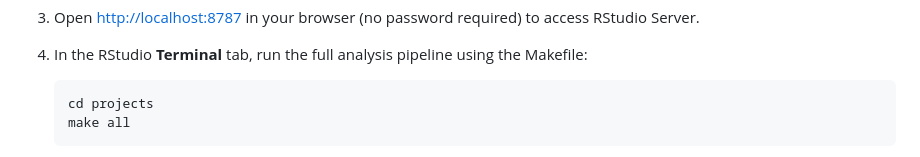
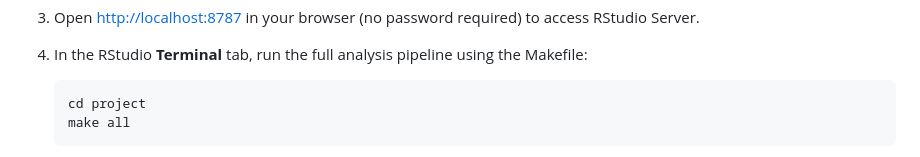
Before and after one commit to UBC-DSCI-310-2025W2/dsci-310-group-17, a Markdown page: README.md, the part around the change. Rendered like a GitHub page.

Commit message:
Fix directory name in README for analysis pipeline

````diff
--- a/README.md
+++ b/README.md
@@ -50,7 +50,7 @@ We use a publicly available Billboard Hot 100 dataset (TidyTuesday, 1958–2025)
 4. In the RStudio **Terminal** tab, run the full analysis pipeline using the Makefile:
 
    ```bash
-   cd projects
+   cd project
    make all
    ```
 
````
